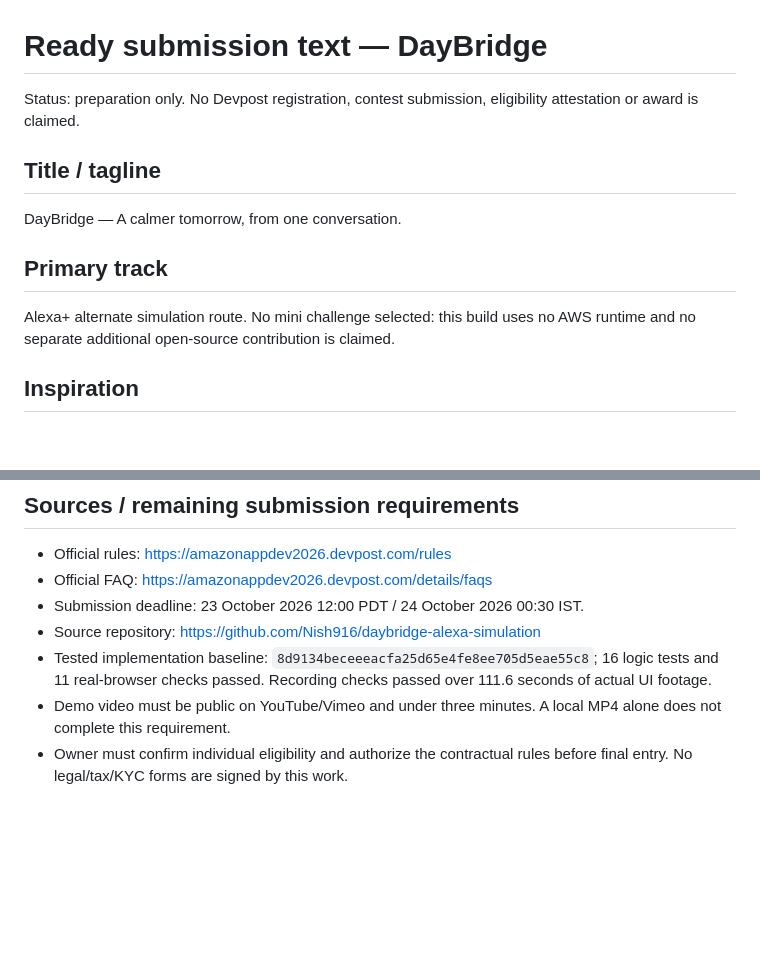
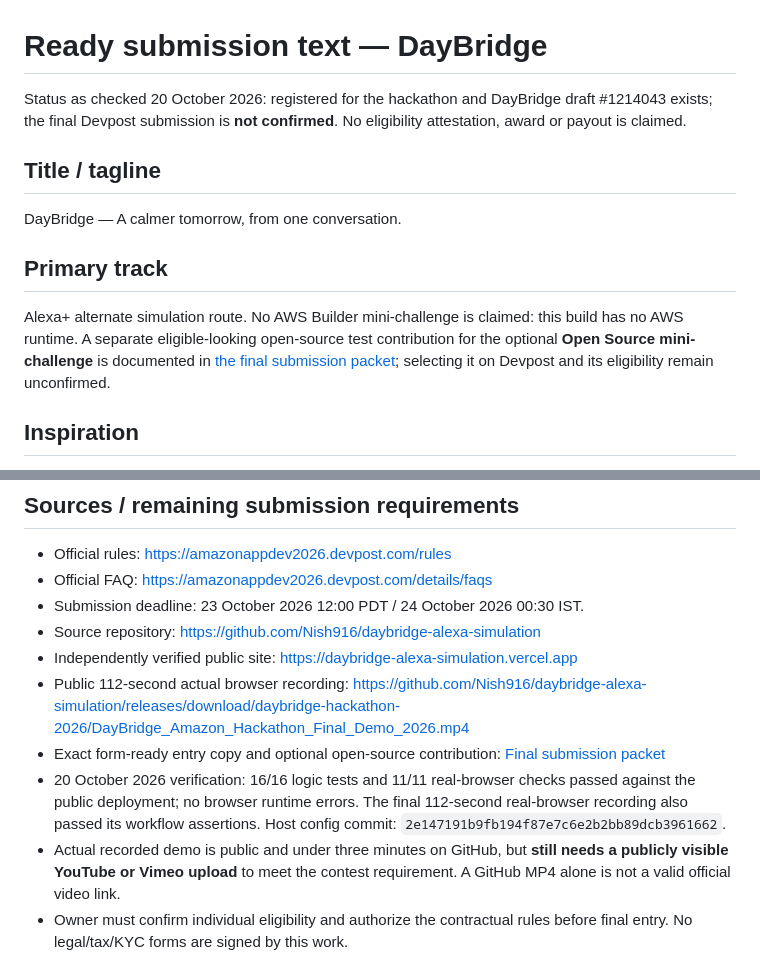
Before and after one commit to Nish916/daybridge-alexa-simulation, a Markdown page: docs/submission.md, 2 parts joined by grey strips. Drawn GitHub-style; blank space fills up the shorter version.

Commit message:
Reconcile Devpost draft, public video, and remaining official entry requirements

```diff
--- a/docs/submission.md
+++ b/docs/submission.md
@@ -1,6 +1,6 @@
 # Ready submission text — DayBridge
 
-Status: preparation only. No Devpost registration, contest submission, eligibility attestation or award is claimed.
+Status as checked 20 October 2026: registered for the hackathon and DayBridge draft #1214043 exists; the final Devpost submission is **not confirmed**. No eligibility attestation, award or payout is claimed.
 
 ## Title / tagline
 
@@ -8,7 +8,7 @@ DayBridge — A calmer tomorrow, from one conversation.
 
 ## Primary track
 
-Alexa+ alternate simulation route. No mini challenge selected: this build uses no AWS runtime and no separate additional open-source contribution is claimed.
+Alexa+ alternate simulation route. No AWS Builder mini-challenge is claimed: this build has no AWS runtime. A separate eligible-looking open-source test contribution for the optional **Open Source mini-challenge** is documented in [the final submission packet](final-submission-packet.md); selecting it on Devpost and its eligibility remain unconfirmed.
 
 ## Inspiration
 
@@ -63,8 +63,11 @@ Clone the source, install Node.js 20+, run `npm test` and `npm start`, and open
 - Official FAQ: https://amazonappdev2026.devpost.com/details/faqs
 - Submission deadline: 23 October 2026 12:00 PDT / 24 October 2026 00:30 IST.
 - Source repository: https://github.com/Nish916/daybridge-alexa-simulation
-- Tested implementation baseline: `8d9134beceeeacfa25d65e4fe8ee705d5eae55c8`; 16 logic tests and 11 real-browser checks passed. Recording checks passed over 111.6 seconds of actual UI footage.
-- Demo video must be public on YouTube/Vimeo and under three minutes. A local MP4 alone does not complete this requirement.
+- Independently verified public site: https://daybridge-alexa-simulation.vercel.app
+- Public 112-second actual browser recording: https://github.com/Nish916/daybridge-alexa-simulation/releases/download/daybridge-hackathon-2026/DayBridge_Amazon_Hackathon_Final_Demo_2026.mp4
+- Exact form-ready entry copy and optional open-source contribution: [Final submission packet](final-submission-packet.md)
+- 20 October 2026 verification: 16/16 logic tests and 11/11 real-browser checks passed against the public deployment; no browser runtime errors. The final 112-second real-browser recording also passed its workflow assertions. Host config commit: `2e147191b9fb194f87e7c6e2b2bb89dcb3961662`.
+- Actual recorded demo is public and under three minutes on GitHub, but **still needs a publicly visible YouTube or Vimeo upload** to meet the contest requirement. A GitHub MP4 alone is not a valid official video link.
 - Owner must confirm individual eligibility and authorize the contractual rules before final entry. No legal/tax/KYC forms are signed by this work.
 
 Any advertised prize remains competitive and unapproved. No earnings or settlement is recorded from this preparation.
```
